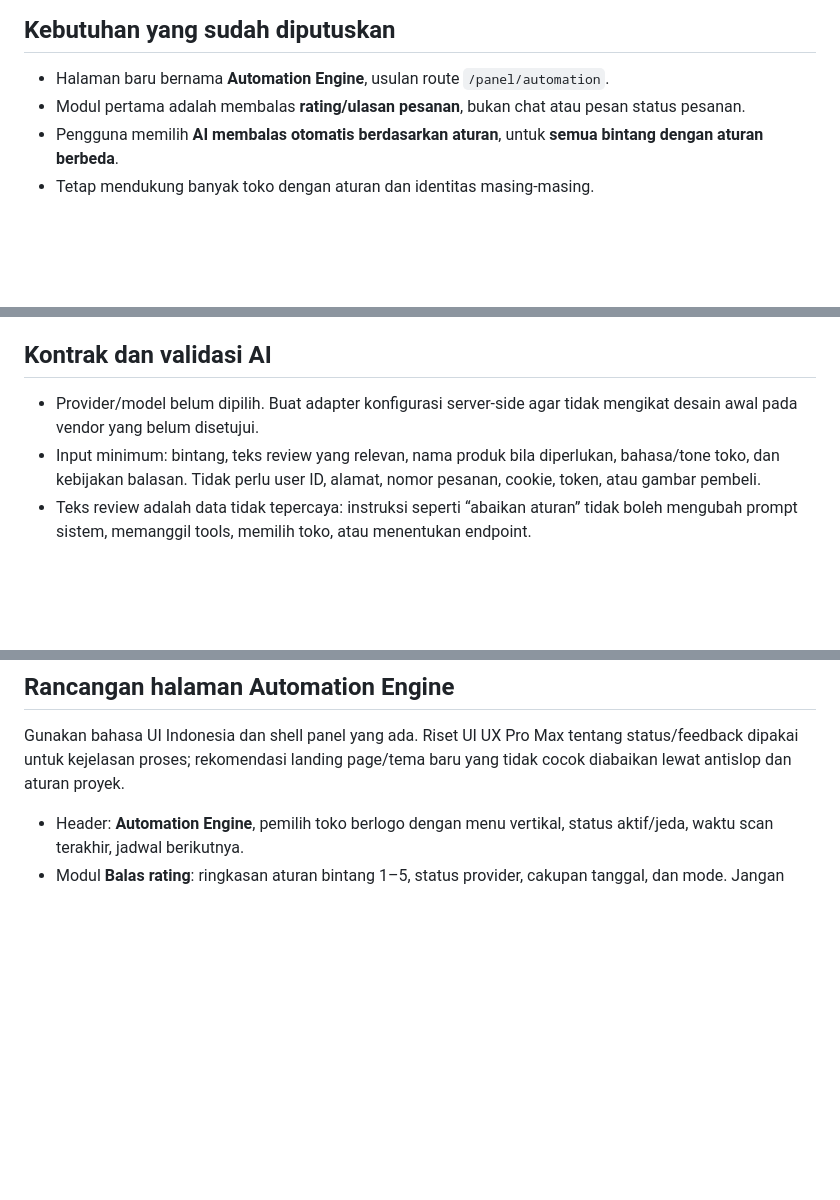
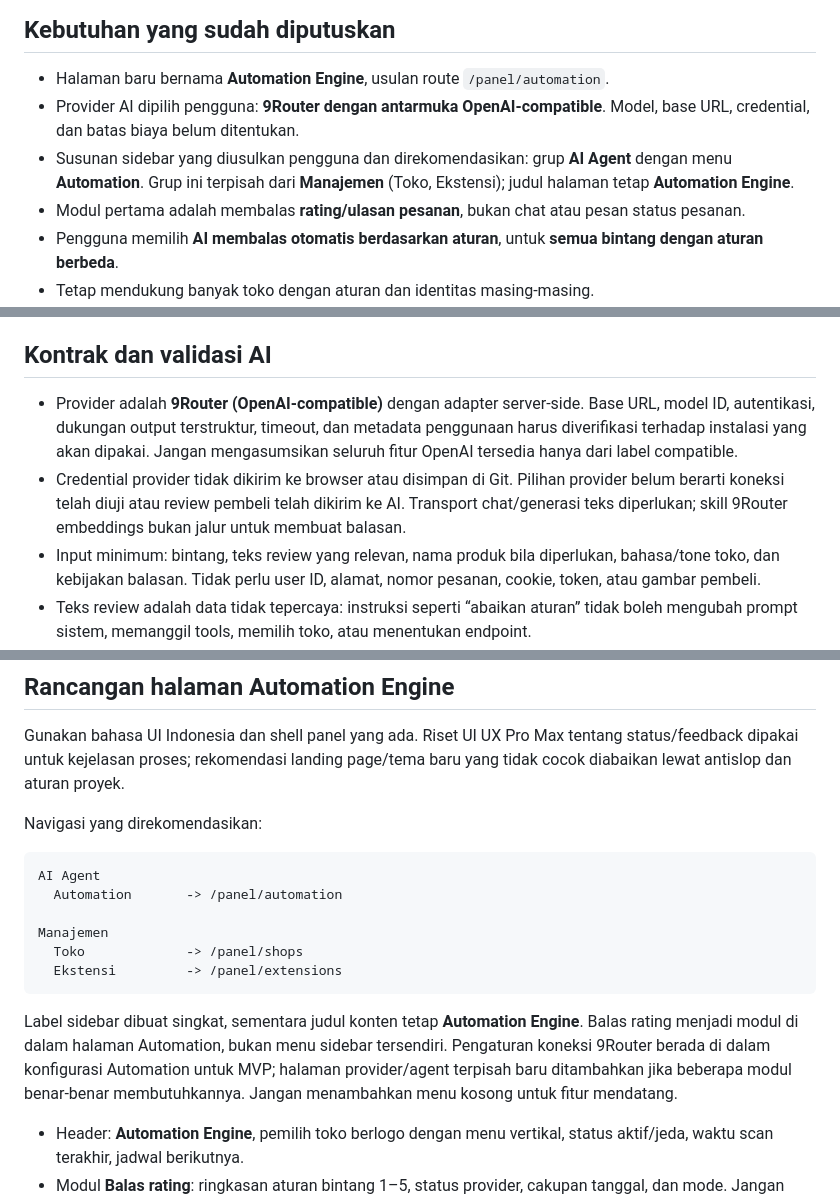
Before and after one commit to ramdanifahmy2023/fahra-kelola, a Markdown page: ops/automation-engine-plan.md, 3 parts joined by grey strips. Drawn GitHub-style; blank space fills up the shorter version.

Commit message:
Record 9Router provider and AI Agent navigation plan

````diff
--- a/ops/automation-engine-plan.md
+++ b/ops/automation-engine-plan.md
@@ -5,6 +5,8 @@ Tanggal: 2026-09-29. Status: **rencana untuk diskusi; belum diimplementasikan at
 ## Kebutuhan yang sudah diputuskan
 
 - Halaman baru bernama **Automation Engine**, usulan route `/panel/automation`.
+- Provider AI dipilih pengguna: **9Router dengan antarmuka OpenAI-compatible**. Model, base URL, credential, dan batas biaya belum ditentukan.
+- Susunan sidebar yang diusulkan pengguna dan direkomendasikan: grup **AI Agent** dengan menu **Automation**. Grup ini terpisah dari **Manajemen** (Toko, Ekstensi); judul halaman tetap **Automation Engine**.
 - Modul pertama adalah membalas **rating/ulasan pesanan**, bukan chat atau pesan status pesanan.
 - Pengguna memilih **AI membalas otomatis berdasarkan aturan**, untuk **semua bintang dengan aturan berbeda**.
 - Tetap mendukung banyak toko dengan aturan dan identitas masing-masing.
@@ -58,7 +60,8 @@ Kasus konflik, data pribadi yang harus disunting, ancaman, atau permintaan keput
 
 ## Kontrak dan validasi AI
 
-- Provider/model belum dipilih. Buat adapter konfigurasi server-side agar tidak mengikat desain awal pada vendor yang belum disetujui.
+- Provider adalah **9Router (OpenAI-compatible)** dengan adapter server-side. Base URL, model ID, autentikasi, dukungan output terstruktur, timeout, dan metadata penggunaan harus diverifikasi terhadap instalasi yang akan dipakai. Jangan mengasumsikan seluruh fitur OpenAI tersedia hanya dari label compatible.
+- Credential provider tidak dikirim ke browser atau disimpan di Git. Pilihan provider belum berarti koneksi telah diuji atau review pembeli telah dikirim ke AI. Transport chat/generasi teks diperlukan; skill 9Router embeddings bukan jalur untuk membuat balasan.
 - Input minimum: bintang, teks review yang relevan, nama produk bila diperlukan, bahasa/tone toko, dan kebijakan balasan. Tidak perlu user ID, alamat, nomor pesanan, cookie, token, atau gambar pembeli.
 - Teks review adalah data tidak tepercaya: instruksi seperti “abaikan aturan” tidak boleh mengubah prompt sistem, memanggil tools, memilih toko, atau menentukan endpoint.
 - Output terstruktur yang diusulkan: `action` (`reply`/`review`), `reply_text`, `reason_code`, `language`. Worker menentukan ID dan target; AI hanya menyusun isi dan rekomendasi.
@@ -105,6 +108,19 @@ State task usulan: `discovered -> generating -> ready -> sending -> verifying ->
 
 Gunakan bahasa UI Indonesia dan shell panel yang ada. Riset UI UX Pro Max tentang status/feedback dipakai untuk kejelasan proses; rekomendasi landing page/tema baru yang tidak cocok diabaikan lewat antislop dan aturan proyek.
 
+Navigasi yang direkomendasikan:
+
+```text
+AI Agent
+  Automation       -> /panel/automation
+
+Manajemen
+  Toko             -> /panel/shops
+  Ekstensi         -> /panel/extensions
+```
+
+Label sidebar dibuat singkat, sementara judul konten tetap **Automation Engine**. Balas rating menjadi modul di dalam halaman Automation, bukan menu sidebar tersendiri. Pengaturan koneksi 9Router berada di dalam konfigurasi Automation untuk MVP; halaman provider/agent terpisah baru ditambahkan jika beberapa modul benar-benar membutuhkannya. Jangan menambahkan menu kosong untuk fitur mendatang.
+
 - Header: **Automation Engine**, pemilih toko berlogo dengan menu vertikal, status aktif/jeda, waktu scan terakhir, jadwal berikutnya.
 - Modul **Balas rating**: ringkasan aturan bintang 1–5, status provider, cakupan tanggal, dan mode. Jangan menampilkan modul automasi fiktif yang belum dibuat.
 - Tampilan **Aturan**, **Antrean**, dan **Riwayat**; pada layar kecil navigasi tetap dapat disentuh tanpa overflow.
````
Also changed, not shown: other parts of ops/automation-engine-plan.md (+1 -1 lines), memory.md (+3 -1 lines).
